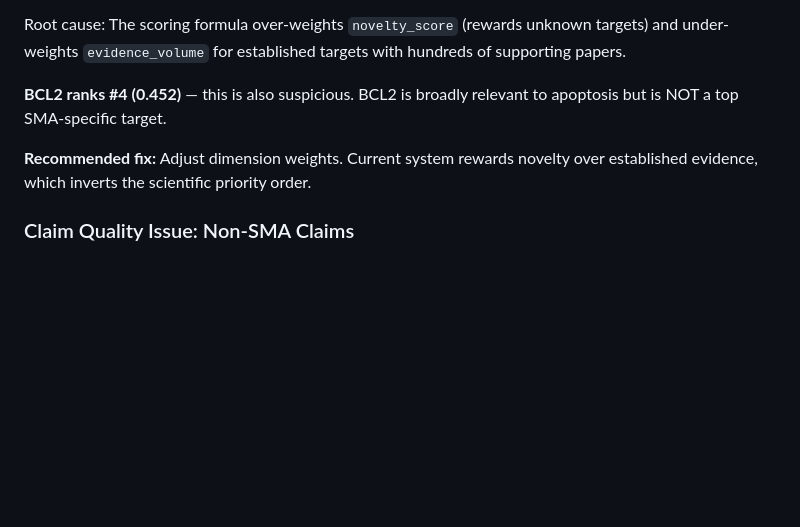
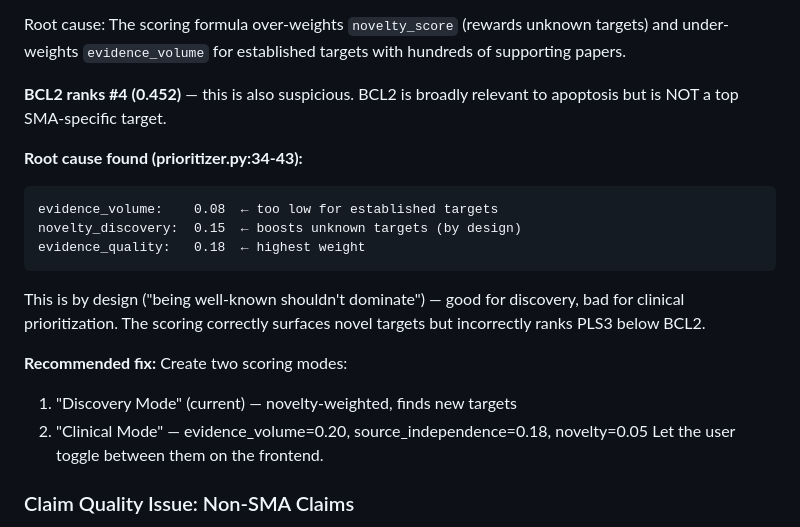
Before and after one commit to Bryzant-Labs/sma-platform, a Markdown page: docs/FINDINGS-2026-03-21.md, the part around the change. Rendered like a GitHub page; blank space fills up the shorter version.

Commit message:
docs: scoring root cause analysis, dual-mode recommendation
prioritizer.py weights are by design (discovery-focused), not a bug.
PLS3 ranks low because novelty_discovery=0.15 penalizes established targets.
Recommend: add "Clinical Mode" with evidence_volume=0.20, novelty=0.05.

Co-Authored-By: Claude Opus 4.6 (1M context) <noreply@anthropic.com>

````diff
--- a/docs/FINDINGS-2026-03-21.md
+++ b/docs/FINDINGS-2026-03-21.md
@@ -327,8 +327,20 @@ and under-weights `evidence_volume` for established targets with hundreds of sup
 **BCL2 ranks #4 (0.452)** — this is also suspicious. BCL2 is broadly relevant to
 apoptosis but is NOT a top SMA-specific target.
 
-**Recommended fix:** Adjust dimension weights. Current system rewards novelty over
-established evidence, which inverts the scientific priority order.
+**Root cause found (prioritizer.py:34-43):**
+```
+evidence_volume:    0.08  ← too low for established targets
+novelty_discovery:  0.15  ← boosts unknown targets (by design)
+evidence_quality:   0.18  ← highest weight
+```
+This is by design ("being well-known shouldn't dominate") — good for discovery,
+bad for clinical prioritization. The scoring correctly surfaces novel targets
+but incorrectly ranks PLS3 below BCL2.
+
+**Recommended fix:** Create two scoring modes:
+1. "Discovery Mode" (current) — novelty-weighted, finds new targets
+2. "Clinical Mode" — evidence_volume=0.20, source_independence=0.18, novelty=0.05
+Let the user toggle between them on the frontend.
 
 ### Claim Quality Issue: Non-SMA Claims
 The first claim in the database is about "breast cancer-associated fibroblasts and carvacrol"
````
